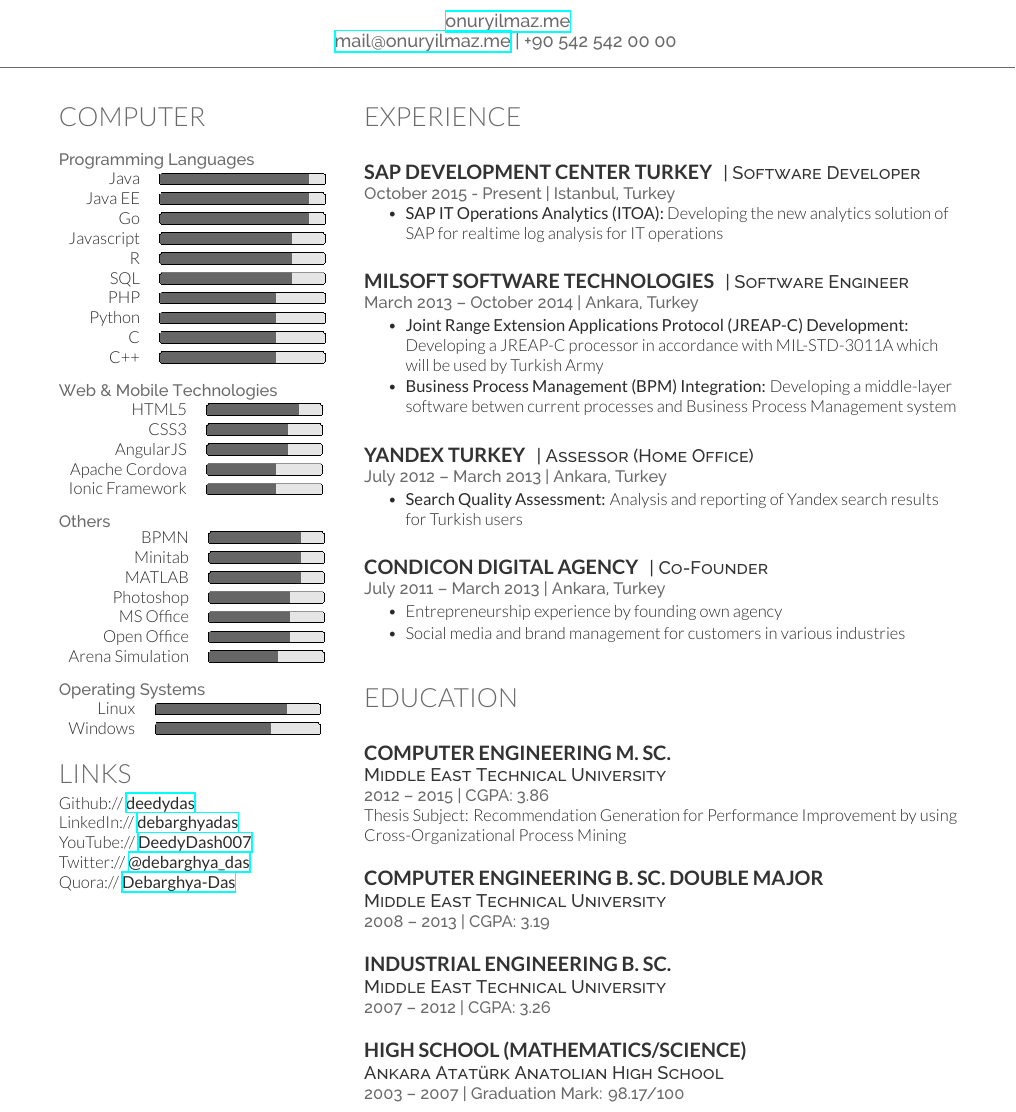
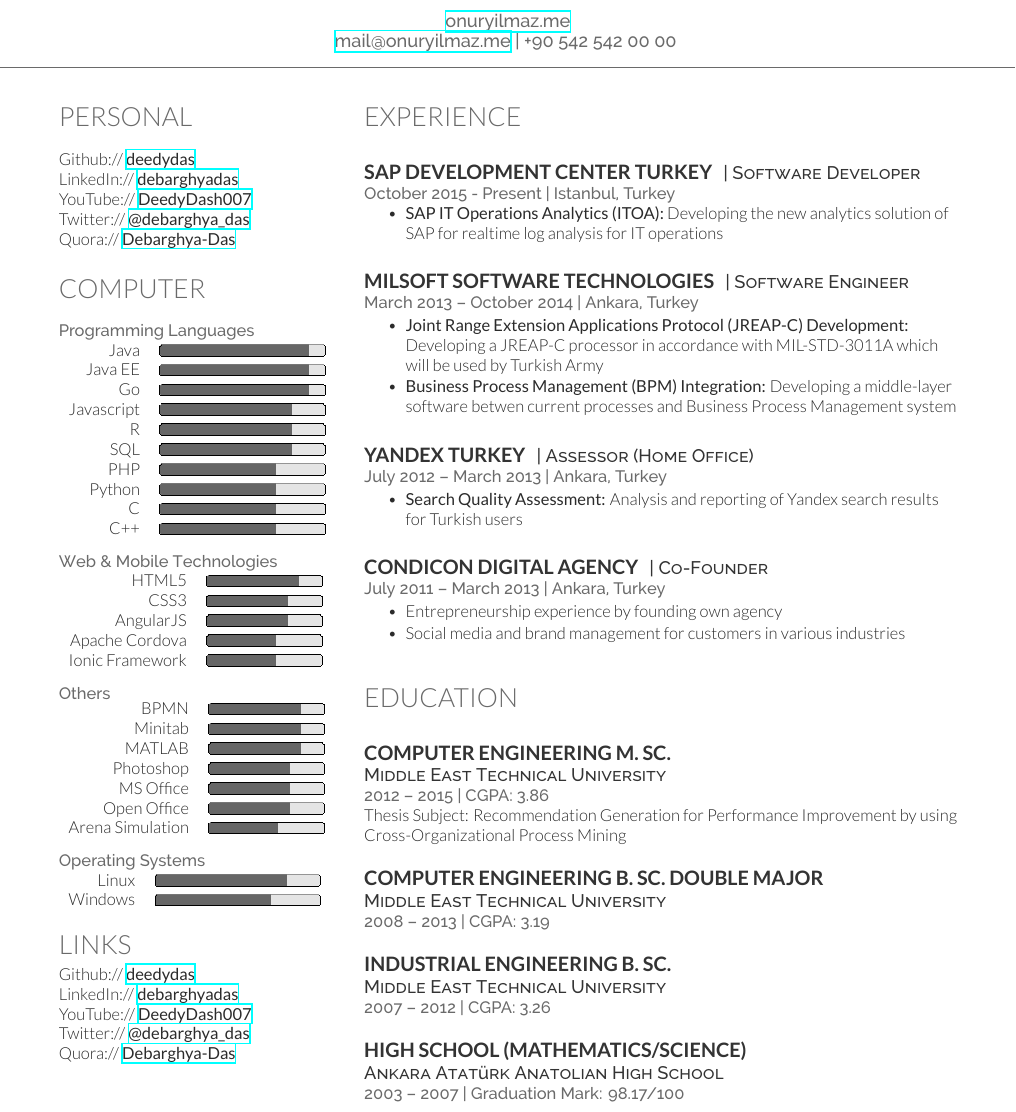
Before and after one commit to talipozakca/cv, a LaTeX CV (cv.tex): part of the page, cut so that both start at the same text. Compiled offline with XeLaTeX.

Commit message:
Update cv.tex

```diff
--- a/cv.tex
+++ b/cv.tex
@@ -20,7 +20,7 @@
 
 \begin{minipage}[t]{0.33\textwidth} % The left column takes up 33% of the text width of the page
 
-
+  \input{personal.tex}
  \input{computer.tex}
 
 %------------------------------------------------
```
